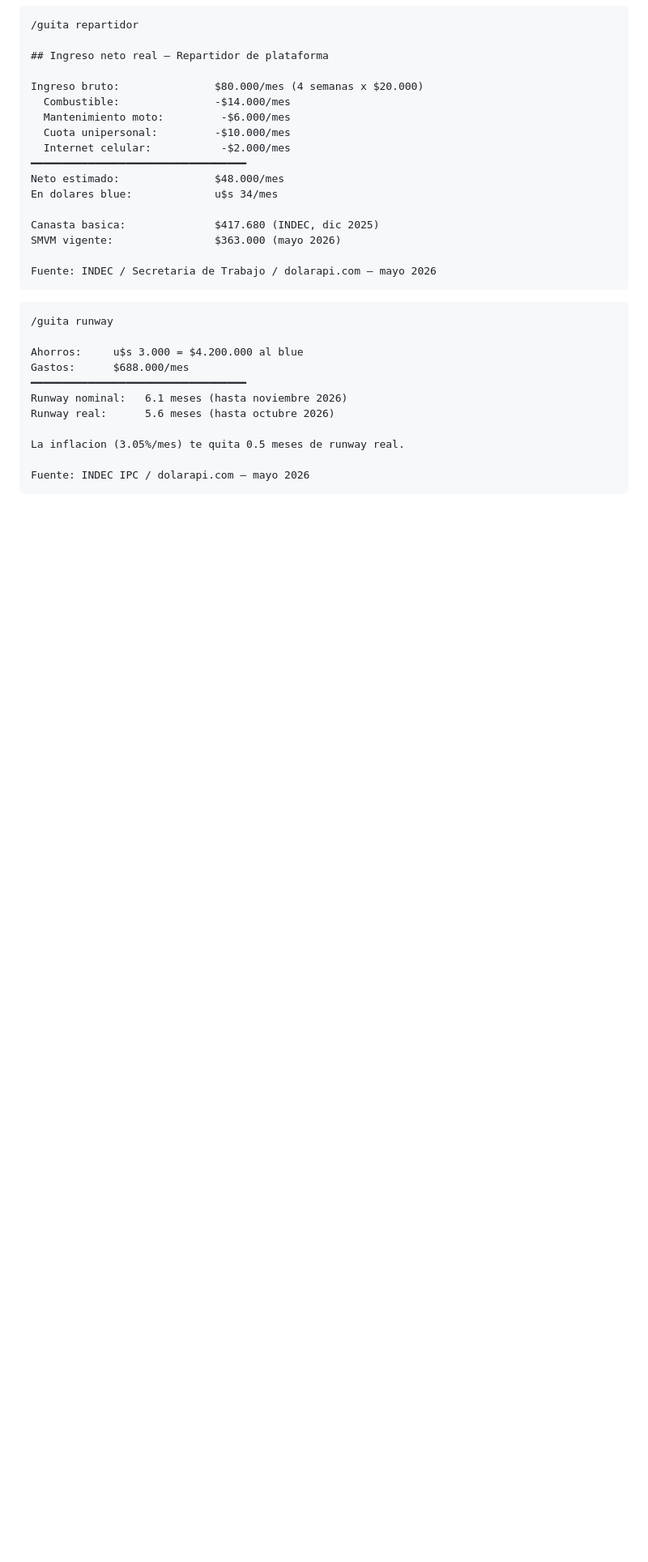
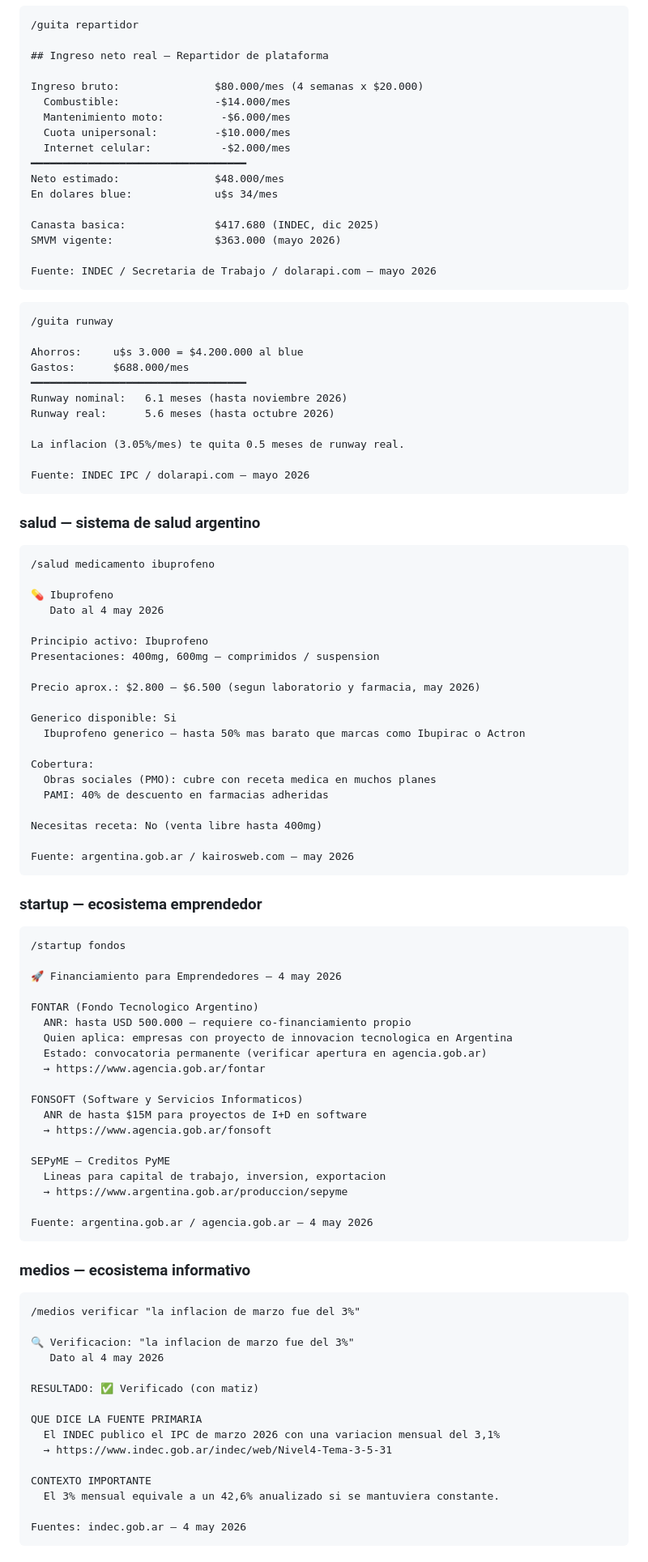
Before and after one commit to kvothesson/ar-plugins, a Markdown page: README.md, the part around one of its changes. Shown at 81% size. Drawn GitHub-style; blank space fills up the shorter version.

Commit message:
docs: agrega salud, startup, medios y educacion al README

````diff
--- a/README.md
+++ b/README.md
@@ -150,3 +154,72 @@ La inflacion (3.05%/mes) te quita 0.5 meses de runway real.
 Fuente: INDEC IPC / dolarapi.com — mayo 2026
 ```
 
+### salud — sistema de salud argentino
+
+```
+/salud medicamento ibuprofeno
+
+💊 Ibuprofeno
+   Dato al 4 may 2026
+
+Principio activo: Ibuprofeno
+Presentaciones: 400mg, 600mg — comprimidos / suspension
+
+Precio aprox.: $2.800 — $6.500 (segun laboratorio y farmacia, may 2026)
+
+Generico disponible: Si
+  Ibuprofeno generico — hasta 50% mas barato que marcas como Ibupirac o Actron
+
+Cobertura:
+  Obras sociales (PMO): cubre con receta medica en muchos planes
+  PAMI: 40% de descuento en farmacias adheridas
+
+Necesitas receta: No (venta libre hasta 400mg)
+
+Fuente: argentina.gob.ar / kairosweb.com — may 2026
+```
+
+### startup — ecosistema emprendedor
+
+```
+/startup fondos
+
+🚀 Financiamiento para Emprendedores — 4 may 2026
+
+FONTAR (Fondo Tecnologico Argentino)
+  ANR: hasta USD 500.000 — requiere co-financiamiento propio
+  Quien aplica: empresas con proyecto de innovacion tecnologica en Argentina
+  Estado: convocatoria permanente (verificar apertura en agencia.gob.ar)
+  → https://www.agencia.gob.ar/fontar
+
+FONSOFT (Software y Servicios Informaticos)
+  ANR de hasta $15M para proyectos de I+D en software
+  → https://www.agencia.gob.ar/fonsoft
+
+SEPyME — Creditos PyME
+  Lineas para capital de trabajo, inversion, exportacion
+  → https://www.argentina.gob.ar/produccion/sepyme
+
+Fuente: argentina.gob.ar / agencia.gob.ar — 4 may 2026
+```
+
+### medios — ecosistema informativo
+
+```
+/medios verificar "la inflacion de marzo fue del 3%"
+
+🔍 Verificacion: "la inflacion de marzo fue del 3%"
+   Dato al 4 may 2026
+
+RESULTADO: ✅ Verificado (con matiz)
+
+QUE DICE LA FUENTE PRIMARIA
+  El INDEC publico el IPC de marzo 2026 con una variacion mensual del 3,1%
+  → https://www.indec.gob.ar/indec/web/Nivel4-Tema-3-5-31
+
+CONTEXTO IMPORTANTE
+  El 3% mensual equivale a un 42,6% anualizado si se mantuviera constante.
+
+Fuentes: indec.gob.ar — 4 may 2026
+```
+
````
Also changed, not shown: other parts of README.md (+28 -0 lines).
